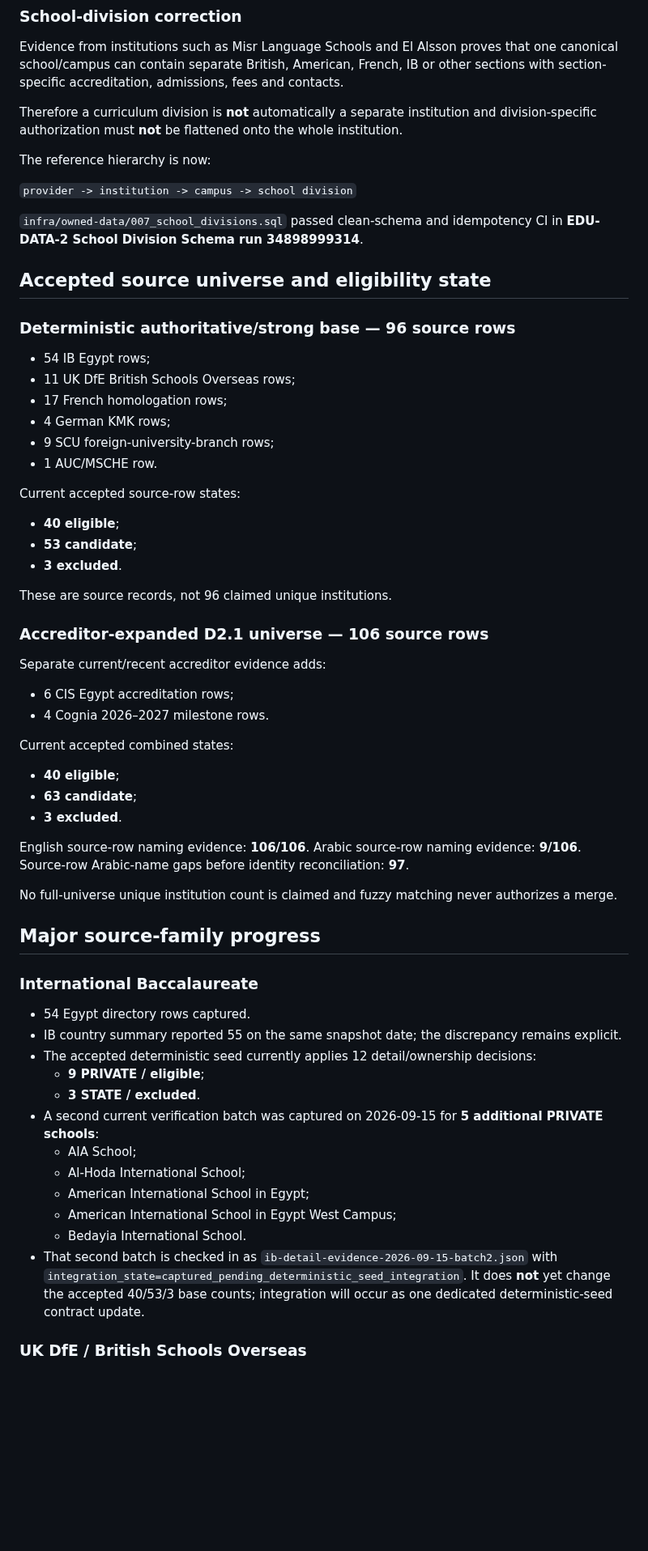
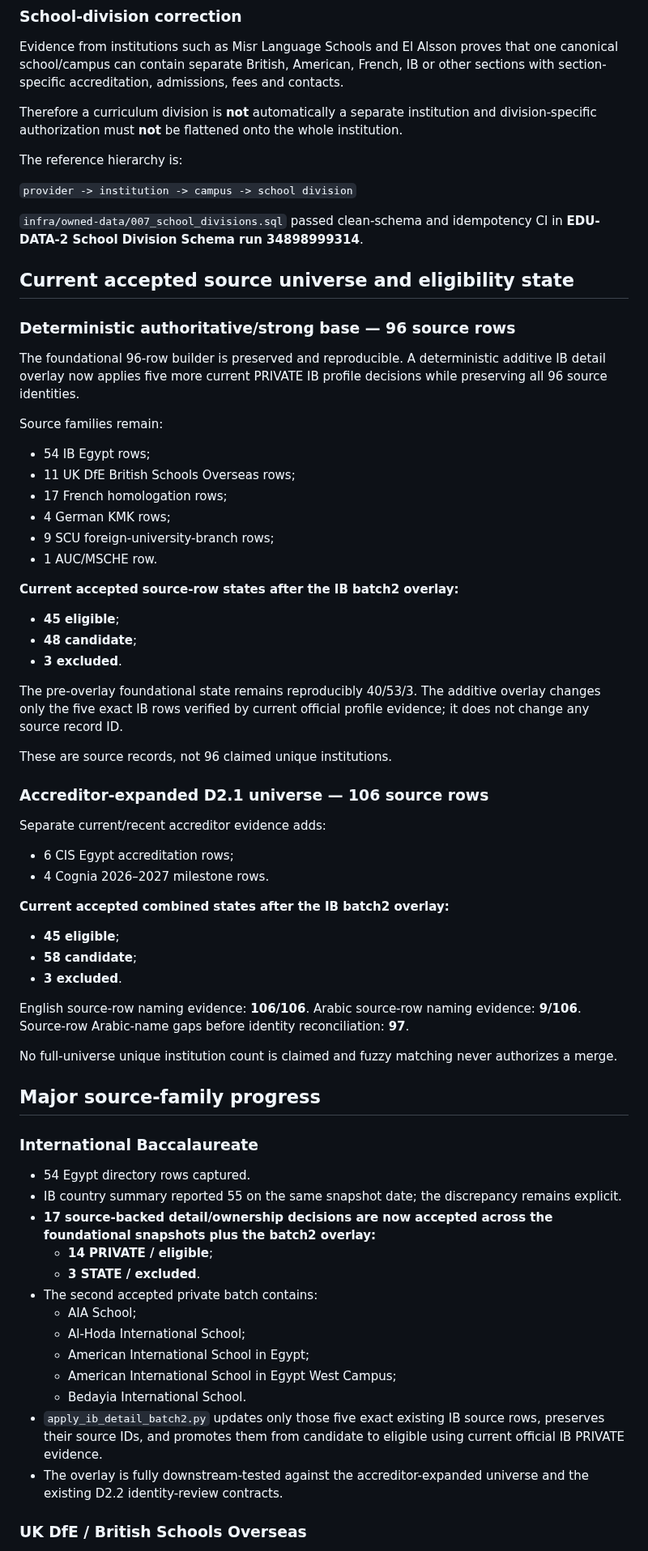
Before and after one commit to admonkstudio/edu-hub, a Markdown page: docs/PROJECT-STATUS.md, the part around one of its changes. Shown at 81% size. Drawn GitHub-style; blank space fills up the shorter version.

Commit message:
EDU-DATA-2: accept second IB detail integration

```diff
--- a/docs/PROJECT-STATUS.md
+++ b/docs/PROJECT-STATUS.md
@@ -58,15 +58,19 @@ Evidence from institutions such as Misr Language Schools and El Alsson proves th
 
 Therefore a curriculum division is **not** automatically a separate institution and division-specific authorization must **not** be flattened onto the whole institution.
 
-The reference hierarchy is now:
+The reference hierarchy is:
 
 `provider -> institution -> campus -> school division`
 
 `infra/owned-data/007_school_divisions.sql` passed clean-schema and idempotency CI in **EDU-DATA-2 School Division Schema run 34898999314**.
 
-## Accepted source universe and eligibility state
+## Current accepted source universe and eligibility state
 
 ### Deterministic authoritative/strong base — 96 source rows
+
+The foundational 96-row builder is preserved and reproducible. A deterministic additive IB detail overlay now applies five more current PRIVATE IB profile decisions while preserving all 96 source identities.
+
+Source families remain:
 
 - 54 IB Egypt rows;
 - 11 UK DfE British Schools Overseas rows;
@@ -75,11 +79,13 @@ The reference hierarchy is now:
 - 9 SCU foreign-university-branch rows;
 - 1 AUC/MSCHE row.
 
-Current accepted source-row states:
+**Current accepted source-row states after the IB batch2 overlay:**
 
-- **40 eligible**;
-- **53 candidate**;
+- **45 eligible**;
+- **48 candidate**;
 - **3 excluded**.
+
+The pre-overlay foundational state remains reproducibly 40/53/3. The additive overlay changes only the five exact IB rows verified by current official profile evidence; it does not change any source record ID.
 
 These are source records, not 96 claimed unique institutions.
 
@@ -90,10 +96,10 @@ Separate current/recent accreditor evidence adds:
 - 6 CIS Egypt accreditation rows;
 - 4 Cognia 2026–2027 milestone rows.
 
-Current accepted combined states:
+**Current accepted combined states after the IB batch2 overlay:**
 
-- **40 eligible**;
-- **63 candidate**;
+- **45 eligible**;
+- **58 candidate**;
 - **3 excluded**.
 
 English source-row naming evidence: **106/106**.
@@ -108,16 +114,17 @@ No full-universe unique institution count is claimed and fuzzy matching never au
 
 - 54 Egypt directory rows captured.
 - IB country summary reported 55 on the same snapshot date; the discrepancy remains explicit.
-- The accepted deterministic seed currently applies 12 detail/ownership decisions:
-  - **9 PRIVATE / eligible**;
+- **17 source-backed detail/ownership decisions are now accepted across the foundational snapshots plus the batch2 overlay:**
+  - **14 PRIVATE / eligible**;
   - **3 STATE / excluded**.
-- A second current verification batch was captured on 2026-09-15 for **5 additional PRIVATE schools**:
+- The second accepted private batch contains:
   - AIA School;
   - Al-Hoda International School;
   - American International School in Egypt;
   - American International School in Egypt West Campus;
   - Bedayia International School.
-- That second batch is checked in as `ib-detail-evidence-2026-09-15-batch2.json` with `integration_state=captured_pending_deterministic_seed_integration`. It does **not** yet change the accepted 40/53/3 base counts; integration will occur as one dedicated deterministic-seed contract update.
+- `apply_ib_detail_batch2.py` updates only those five exact existing IB source rows, preserves their source IDs, and promotes them from candidate to eligible using current official IB PRIVATE evidence.
+- The overlay is fully downstream-tested against the accreditor-expanded universe and the existing D2.2 identity-review contracts.
 
 ### UK DfE / British Schools Overseas
 
```
Also changed, not shown: other parts of docs/PROJECT-STATUS.md (+25 -18 lines).
